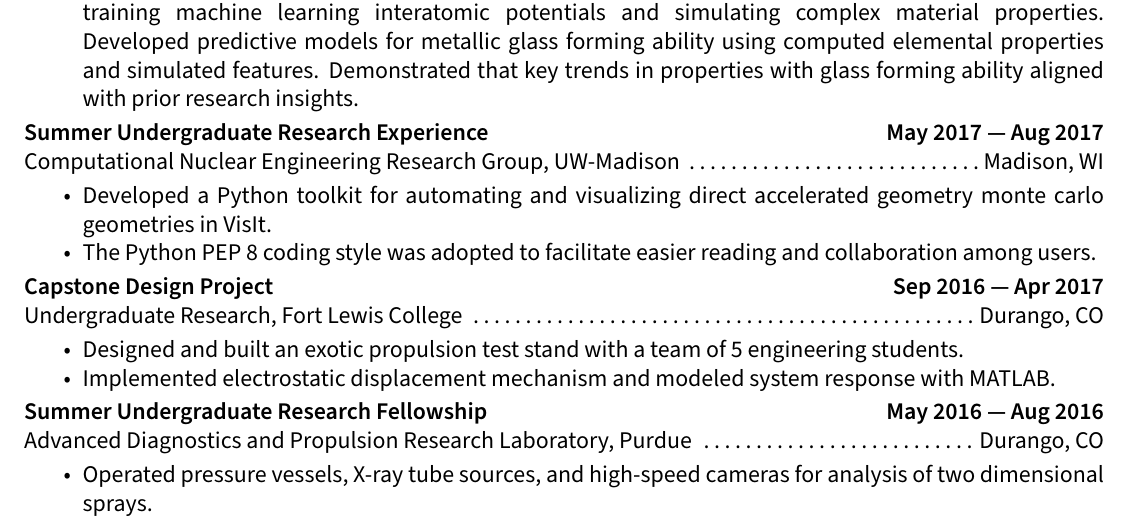
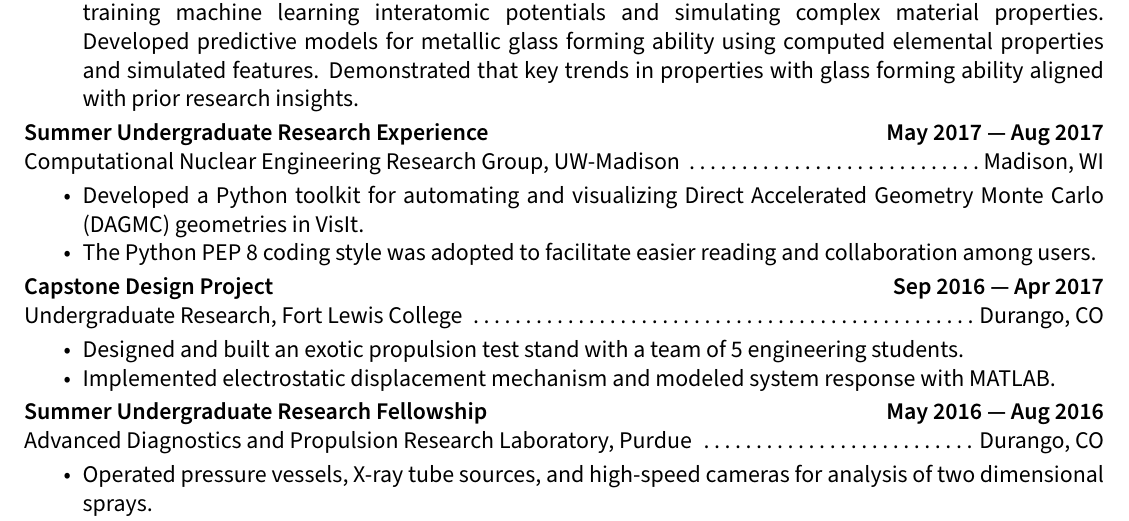
Before and after one commit to leschultz/curriculum_vitae, a LaTeX document (main.tex, which reads sections/experience.tex): part of page 1 of 3, cut so that both start at the same text. Compiled offline with pdfLaTeX.

Commit message:
Other minor updates

```diff
--- a/sections/experience.tex
+++ b/sections/experience.tex
@@ -16,7 +16,7 @@ Computational Materials Group, UW-Madison \dotfill Madison, WI
 Computational Nuclear Engineering Research Group, UW-Madison \dotfill Madison, WI
 
 \begin{itemize}
-    \item Developed a Python toolkit for automating and visualizing direct accelerated geometry monte carlo geometries in VisIt.
+    \item Developed a Python toolkit for automating and visualizing Direct Accelerated Geometry Monte Carlo (DAGMC) geometries in VisIt.
     \item The Python PEP 8 coding style was adopted to facilitate easier reading and collaboration among users.
 \end{itemize}
 
```
Also changed, not shown: sections/publications.tex (+1 -4 lines), cv_leschultz.pdf, output/main.bbl, output/main.pdf, 5 other files.
